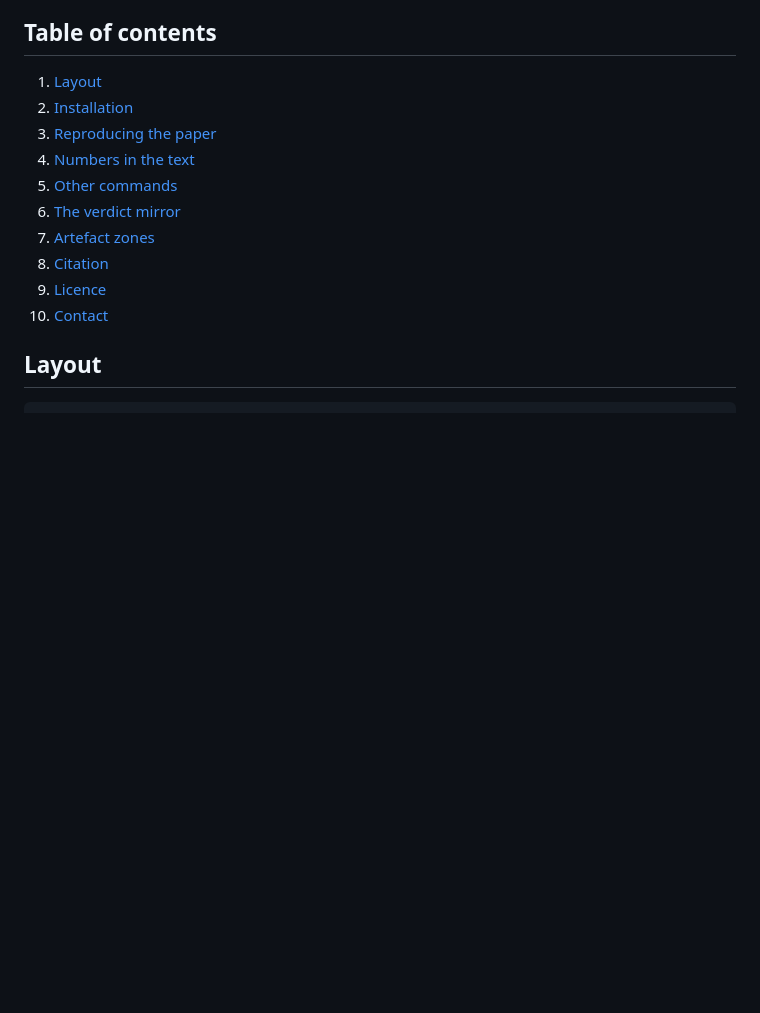
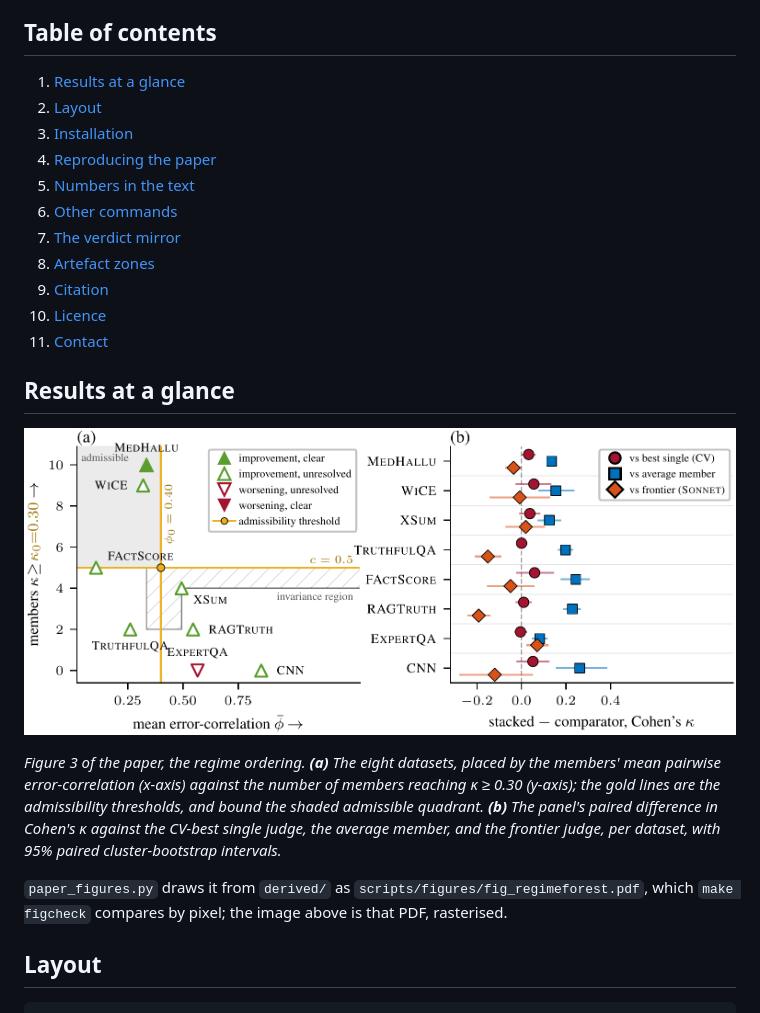
Before and after one commit to eOnofri04/raim-analysis, a Markdown page: README.md, the part around one of its changes. Drawn GitHub-style; pictures changed too: assets/results.png (added); blank space fills up the shorter version.

Commit message:
update README with preview images and results

```diff
--- a/README.md
+++ b/README.md
@@ -28,16 +40,27 @@ The paper's _Code and data availability_ section gives a general overview of bot
 
 ## Table of contents
 
-1. [Layout](#layout)
-2. [Installation](#installation)
-3. [Reproducing the paper](#reproducing-the-paper)
-4. [Numbers in the text](#numbers-in-the-text)
-5. [Other commands](#other-commands)
-6. [The verdict mirror](#the-verdict-mirror)
-7. [Artefact zones](#artefact-zones)
-8. [Citation](#citation)
-9. [Licence](#licence)
-10. [Contact](#contact)
+1. [Results at a glance](#results-at-a-glance)
+2. [Layout](#layout)
+3. [Installation](#installation)
+4. [Reproducing the paper](#reproducing-the-paper)
+5. [Numbers in the text](#numbers-in-the-text)
+6. [Other commands](#other-commands)
+7. [The verdict mirror](#the-verdict-mirror)
+8. [Artefact zones](#artefact-zones)
+9. [Citation](#citation)
+10. [Licence](#licence)
+11. [Contact](#contact)
+
+## Results at a glance
+
+![Figure 3 of the paper: the regime plane and the paired differences against three comparators](assets/results.png)
+
+_Figure 3 of the paper, the regime ordering.
+**(a)** The eight datasets, placed by the members' mean pairwise error-correlation (x-axis) against the number of members reaching κ ≥ 0.30 (y-axis); the gold lines are the admissibility thresholds, and bound the shaded admissible quadrant.
+**(b)** The panel's paired difference in Cohen's κ against the CV-best single judge, the average member, and the frontier judge, per dataset, with 95% paired cluster-bootstrap intervals._
+
+`paper_figures.py` draws it from `derived/` as `scripts/figures/fig_regimeforest.pdf`, which `make figcheck` compares by pixel; the image above is that PDF, rasterised.
 
 ## Layout
 
```
Also changed, not shown: other parts of README.md (+12 -0 lines), assets/overview.png (added).
